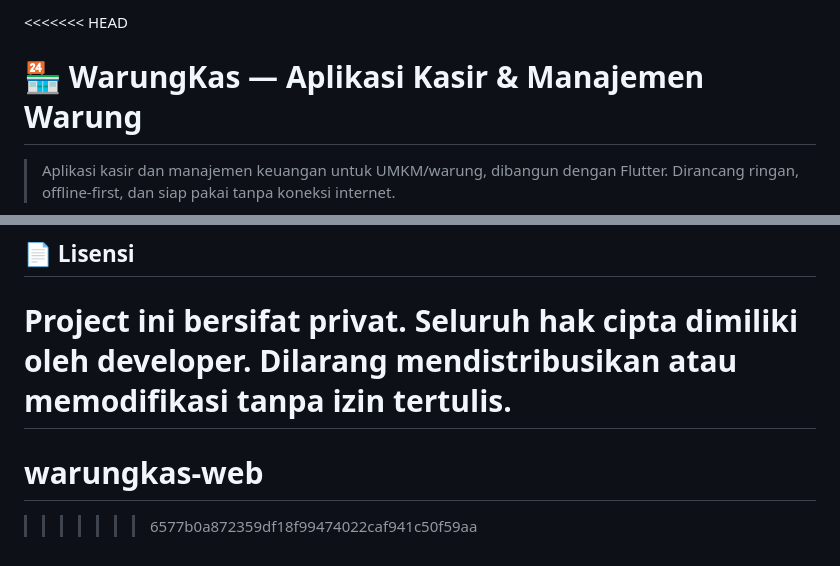
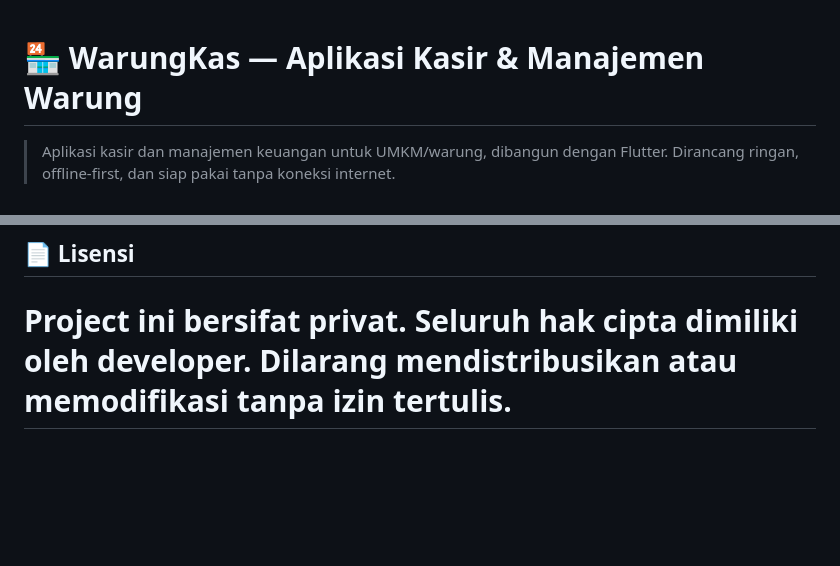
Before and after one commit to ThonyBiersack/warungkas, a Markdown page: README.md, 2 parts joined by grey strips. GitHub-like rendering; blank space fills up the shorter version.

Commit message:
Fix README.md by resolving merge conflict
Removed conflicting section and clarified project ownership.

```diff
--- a/README.md
+++ b/README.md
@@ -1,4 +1,3 @@
-<<<<<<< HEAD
 # 🏪 WarungKas — Aplikasi Kasir & Manajemen Warung
 
 > Aplikasi kasir dan manajemen keuangan untuk UMKM/warung, dibangun dengan Flutter. Dirancang ringan, offline-first, dan siap pakai tanpa koneksi internet.
@@ -155,5 +154,3 @@ Aplikasi ini dirancang untuk:
 Project ini bersifat privat. Seluruh hak cipta dimiliki oleh developer.
 Dilarang mendistribusikan atau memodifikasi tanpa izin tertulis.
 =======
-# warungkas-web
->>>>>>> 6577b0a872359df18f99474022caf941c50f59aa
```
